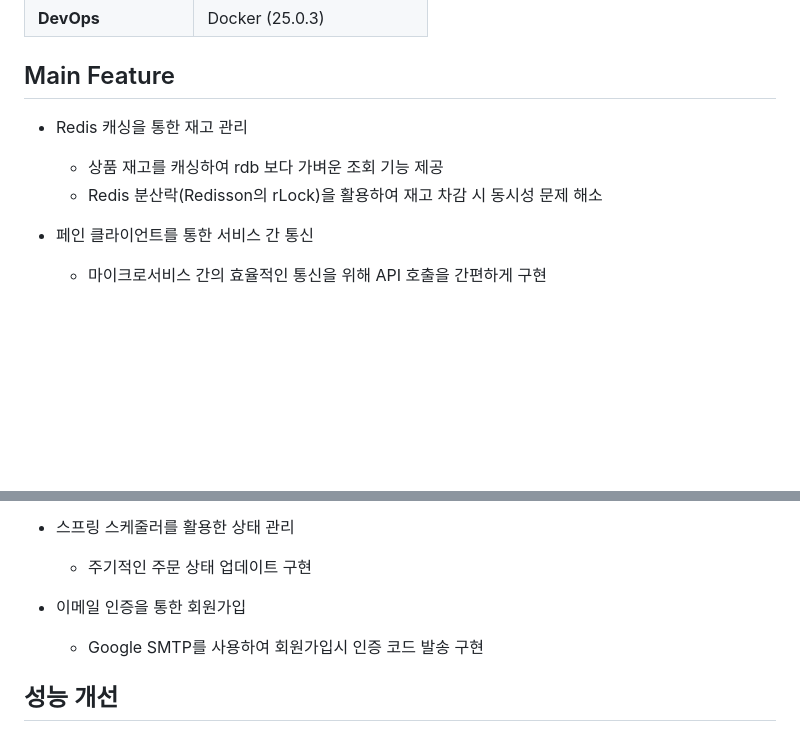
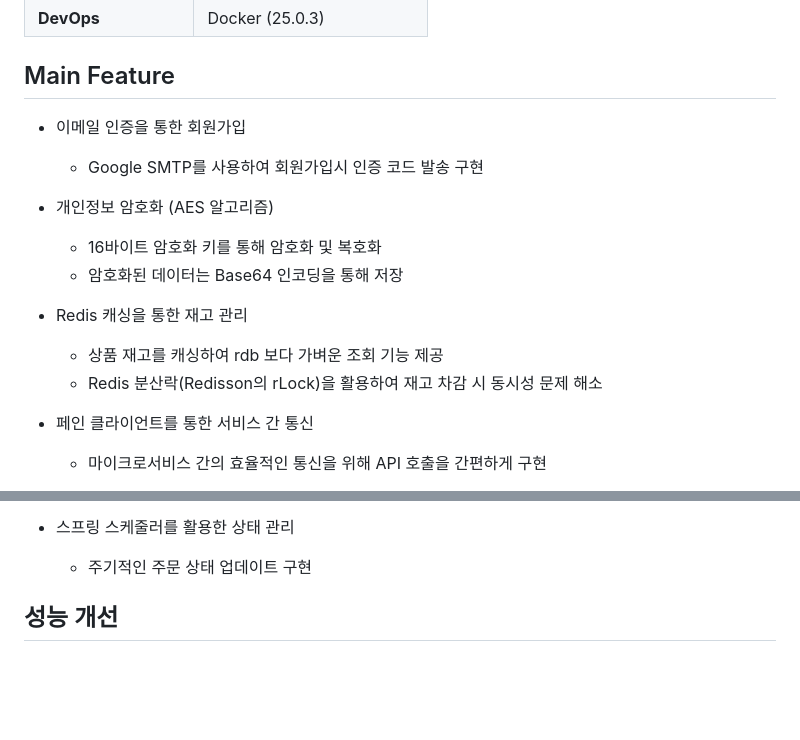
Before and after one commit to hhhyeon97/1001eyes, a Markdown page: README.md, 2 parts joined by grey strips. GitHub-like rendering; folded sections open; blank space fills up the shorter version.

```diff
--- a/README.md
+++ b/README.md
@@ -60,10 +60,16 @@ MSA 구조를 적용하여 모듈 간 독립성을 강화하고 대규모 트래
 
 ## Main Feature
 
+- 이메일 인증을 통한 회원가입
+  - Google SMTP를 사용하여 회원가입시 인증 코드 발송 구현
+
+- 개인정보 암호화 (AES 알고리즘)
+  - 16바이트 암호화 키를 통해 암호화 및 복호화
+  - 암호화된 데이터는 Base64 인코딩을 통해 저장
+
 - Redis 캐싱을 통한 재고 관리
   - 상품 재고를 캐싱하여 rdb 보다 가벼운 조회 기능 제공
   - Redis 분산락(Redisson의 rLock)을 활용하여 재고 차감 시 동시성 문제 해소
-
 
 - 페인 클라이언트를 통한 서비스 간 통신
   - 마이크로서비스 간의 효율적인 통신을 위해 API 호출을 간편하게 구현
@@ -83,8 +89,6 @@ MSA 구조를 적용하여 모듈 간 독립성을 강화하고 대규모 트래
   - 주기적인 주문 상태 업데이트 구현
 
 
-- 이메일 인증을 통한 회원가입
-  - Google SMTP를 사용하여 회원가입시 인증 코드 발송 구현
 
 ## 성능 개선
 
```
